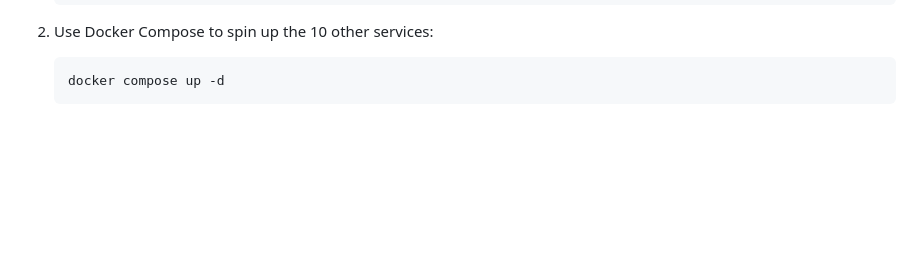
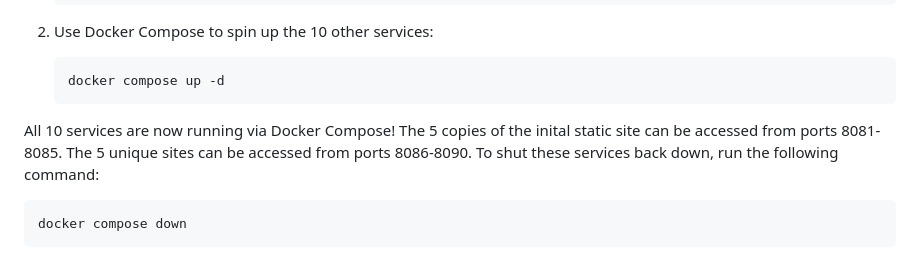
Before and after one commit to evan17g/412-Project-2, a Markdown page: recreating-environment/recreating-environment.md, the part around the change. GitHub-like rendering; blank space fills up the shorter version.

Commit message:
Adding note about spinning down docker compose services

````diff
--- a/recreating-environment/recreating-environment.md
+++ b/recreating-environment/recreating-environment.md
@@ -232,3 +232,12 @@ You should run these commands by starting at the project root directory.
     ```bash
     docker compose up -d
     ```
+
+All 10 services are now running via Docker Compose!
+The 5 copies of the inital static site can be accessed from ports 8081-8085.
+The 5 unique sites can be accessed from ports 8086-8090.
+To shut these services back down, run the following command:
+
+```bash
+docker compose down
+```
````
